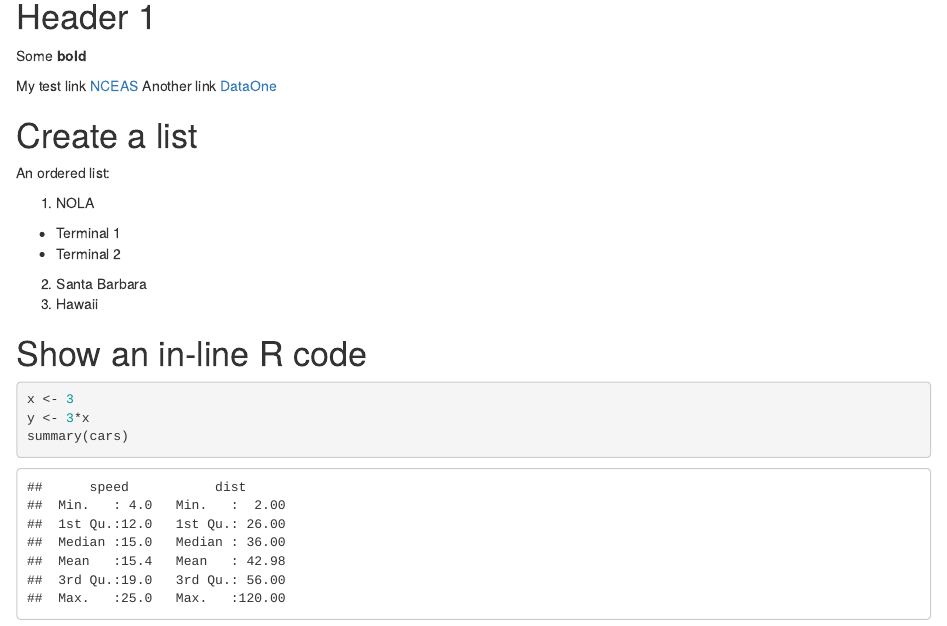
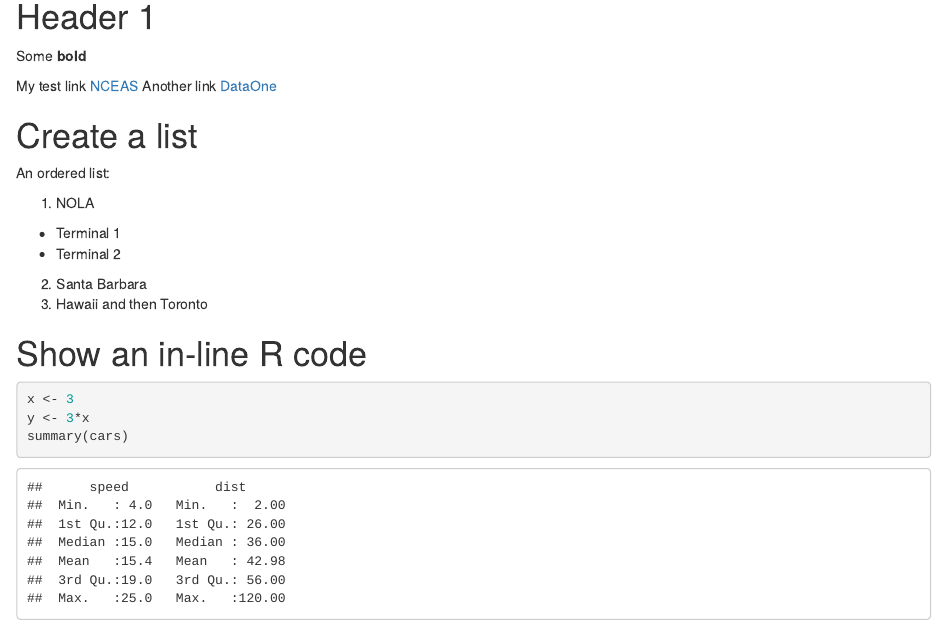
Before and after one commit to sgroote/JL_test, an R Markdown document (exercise1.Rmd): the page in a window 1100 px wide, from 140 px down. Rendered offline with R 4.5, knitr and Pandoc, with nearby package versions; some code elsewhere in the file could not run offline.

Commit message:
new flight plan

````diff
--- a/exercise1.Rmd
+++ b/exercise1.Rmd
@@ -29,7 +29,7 @@ An ordered list:
   * Terminal 1
   * Terminal 2
 2. Santa Barbara
-3. Hawaii
+3. Hawaii and then Toronto
 
 # Show an in-line R code
 ```{r}
````
